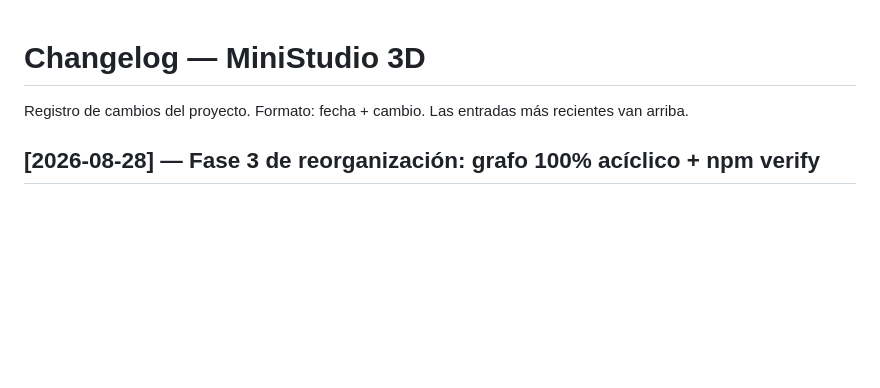
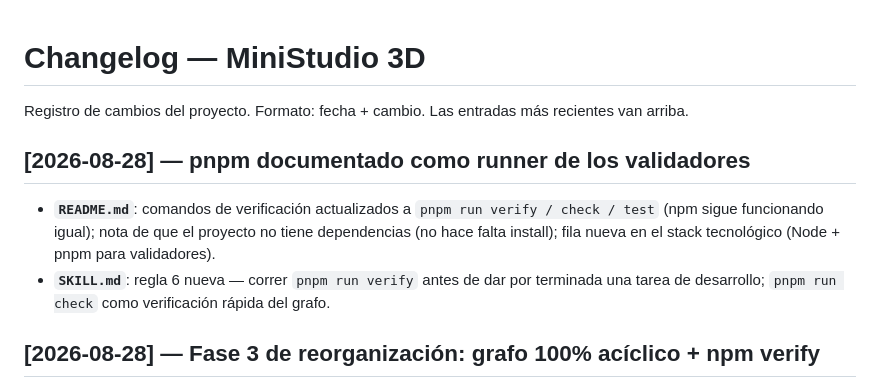
Before and after one commit to pveron1582/Mini3D, a Markdown page: CHANGELOG.md, the part around the change. Rendered like a GitHub page; blank space fills up the shorter version.

```diff
--- a/CHANGELOG.md
+++ b/CHANGELOG.md
@@ -2,6 +2,16 @@
 
 Registro de cambios del proyecto. Formato: fecha + cambio. Las entradas más
 recientes van arriba.
+## [2026-08-28] — pnpm documentado como runner de los validadores
+
+- **`README.md`**: comandos de verificación actualizados a `pnpm run verify /
+  check / test` (npm sigue funcionando igual); nota de que el proyecto no
+  tiene dependencias (no hace falta install); fila nueva en el stack
+  tecnológico (Node + pnpm para validadores).
+- **`SKILL.md`**: regla 6 nueva — correr `pnpm run verify` antes de dar por
+  terminada una tarea de desarrollo; `pnpm run check` como verificación
+  rápida del grafo.
+
 ## [2026-08-28] — Fase 3 de reorganización: grafo 100% acíclico + npm verify
 
 - **Último ciclo de imports roto** (`js/undo.js` + `js/main.js`): undo.js ya
```
Also changed, not shown: README.md (+7 -3 lines), SKILL.md (+4 -0 lines).
